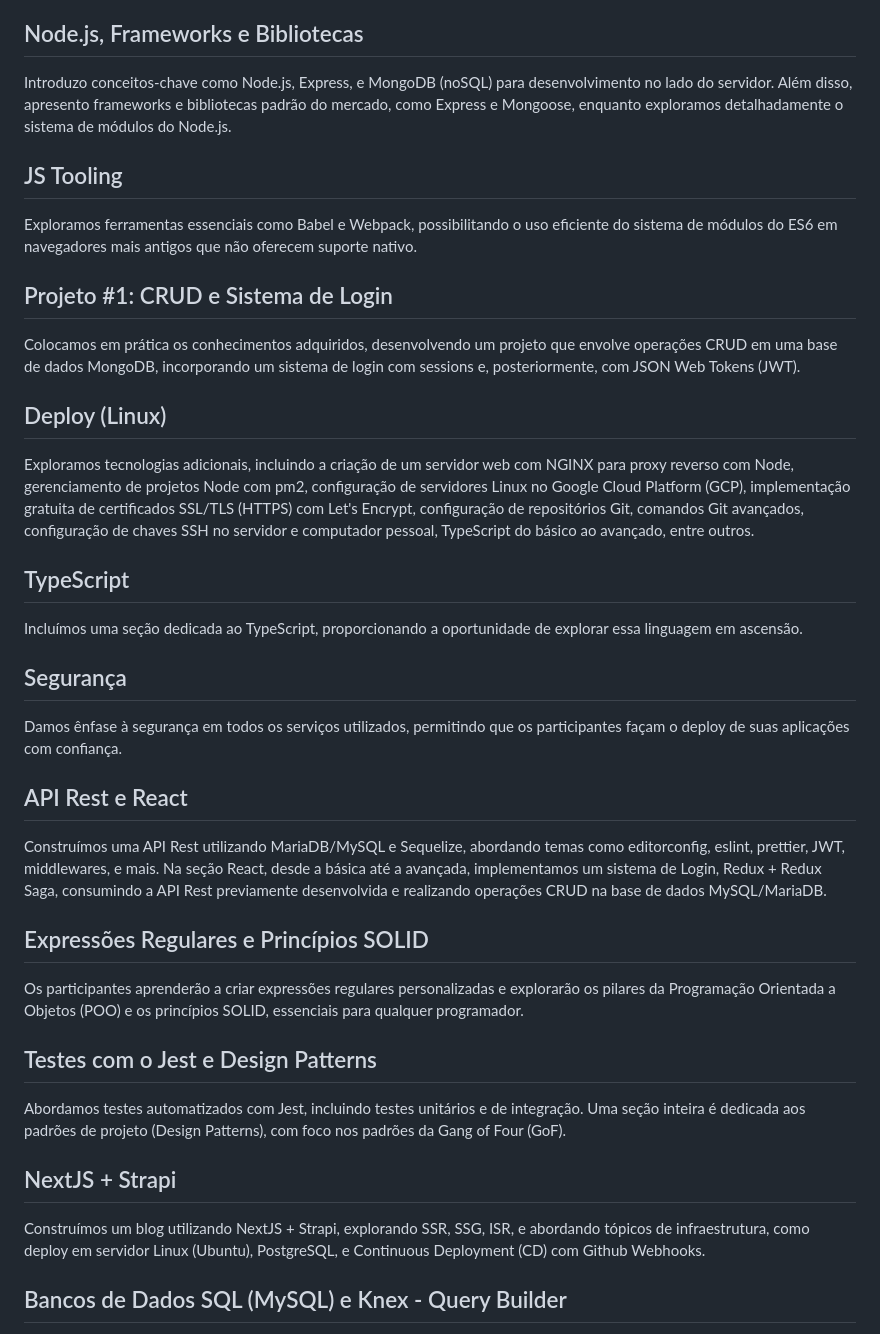
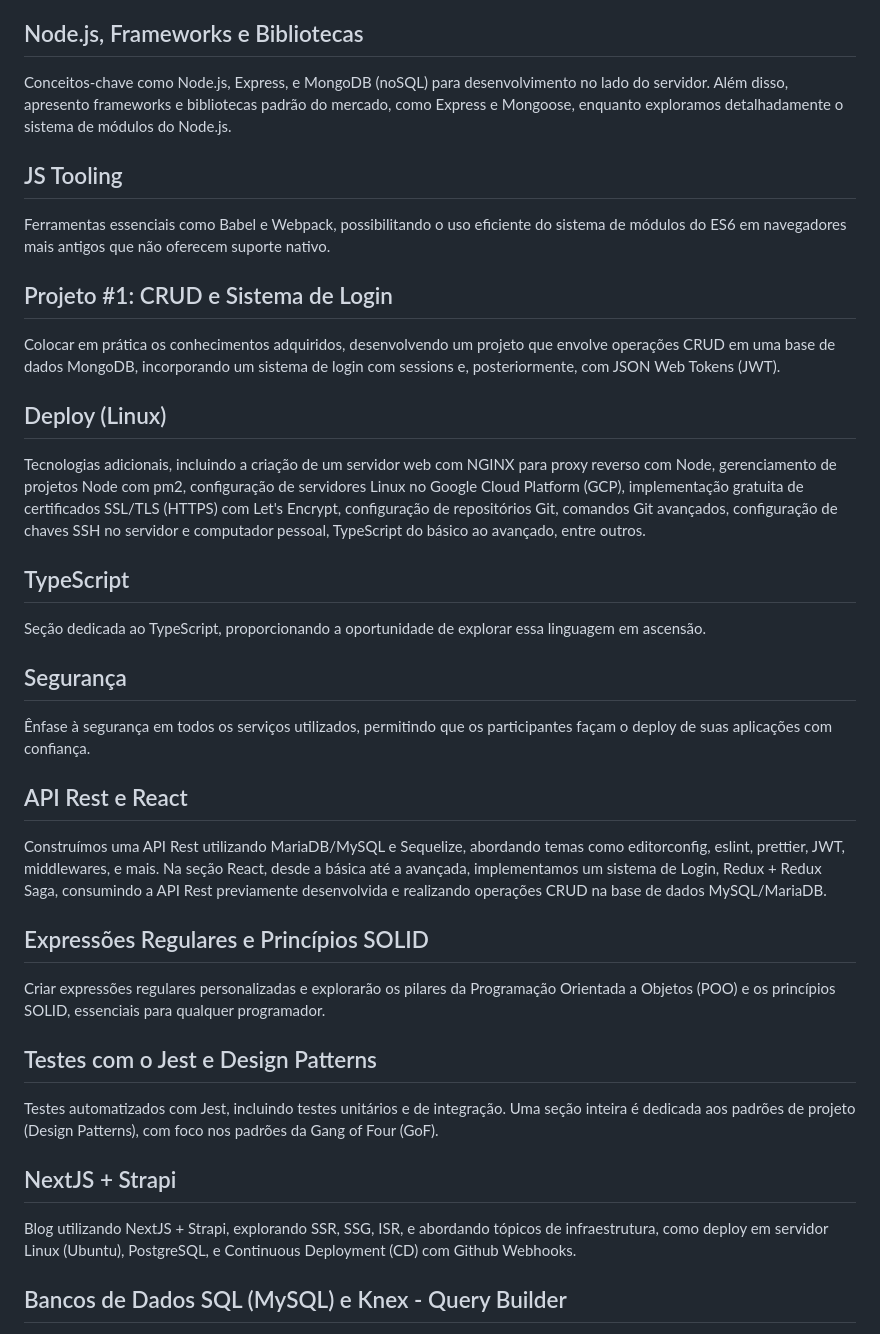
Before and after one commit to PedroXA/JavaScript-Studies, a Markdown page: README.md, the part around the change. GitHub-like rendering.

```diff
--- a/README.md
+++ b/README.md
@@ -8,34 +8,34 @@ Bem-vindo ao repositório do curso abrangente de JavaScript! Este é um projeto
 Começamos explorando os fundamentos do JavaScript, destacando o uso de recursos nativos sem depender de frameworks ou bibliotecas adicionais. Este módulo abrange tanto o desenvolvimento no lado do servidor, utilizando o Node.js, quanto no lado do cliente, trabalhando diretamente nos navegadores.
 
 ## Node.js, Frameworks e Bibliotecas
-Introduzo conceitos-chave como Node.js, Express, e MongoDB (noSQL) para desenvolvimento no lado do servidor. Além disso, apresento frameworks e bibliotecas padrão do mercado, como Express e Mongoose, enquanto exploramos detalhadamente o sistema de módulos do Node.js.
+Conceitos-chave como Node.js, Express, e MongoDB (noSQL) para desenvolvimento no lado do servidor. Além disso, apresento frameworks e bibliotecas padrão do mercado, como Express e Mongoose, enquanto exploramos detalhadamente o sistema de módulos do Node.js.
 
 ## JS Tooling
-Exploramos ferramentas essenciais como Babel e Webpack, possibilitando o uso eficiente do sistema de módulos do ES6 em navegadores mais antigos que não oferecem suporte nativo.
+Ferramentas essenciais como Babel e Webpack, possibilitando o uso eficiente do sistema de módulos do ES6 em navegadores mais antigos que não oferecem suporte nativo.
 
 ## Projeto #1: CRUD e Sistema de Login
-Colocamos em prática os conhecimentos adquiridos, desenvolvendo um projeto que envolve operações CRUD em uma base de dados MongoDB, incorporando um sistema de login com sessions e, posteriormente, com JSON Web Tokens (JWT).
+Colocar em prática os conhecimentos adquiridos, desenvolvendo um projeto que envolve operações CRUD em uma base de dados MongoDB, incorporando um sistema de login com sessions e, posteriormente, com JSON Web Tokens (JWT).
 
 ## Deploy (Linux)
-Exploramos tecnologias adicionais, incluindo a criação de um servidor web com NGINX para proxy reverso com Node, gerenciamento de projetos Node com pm2, configuração de servidores Linux no Google Cloud Platform (GCP), implementação gratuita de certificados SSL/TLS (HTTPS) com Let's Encrypt, configuração de repositórios Git, comandos Git avançados, configuração de chaves SSH no servidor e computador pessoal, TypeScript do básico ao avançado, entre outros.
+Tecnologias adicionais, incluindo a criação de um servidor web com NGINX para proxy reverso com Node, gerenciamento de projetos Node com pm2, configuração de servidores Linux no Google Cloud Platform (GCP), implementação gratuita de certificados SSL/TLS (HTTPS) com Let's Encrypt, configuração de repositórios Git, comandos Git avançados, configuração de chaves SSH no servidor e computador pessoal, TypeScript do básico ao avançado, entre outros.
 
 ## TypeScript
-Incluímos uma seção dedicada ao TypeScript, proporcionando a oportunidade de explorar essa linguagem em ascensão.
+Seção dedicada ao TypeScript, proporcionando a oportunidade de explorar essa linguagem em ascensão.
 
 ## Segurança
-Damos ênfase à segurança em todos os serviços utilizados, permitindo que os participantes façam o deploy de suas aplicações com confiança.
+Ênfase à segurança em todos os serviços utilizados, permitindo que os participantes façam o deploy de suas aplicações com confiança.
 
 ## API Rest e React
 Construímos uma API Rest utilizando MariaDB/MySQL e Sequelize, abordando temas como editorconfig, eslint, prettier, JWT, middlewares, e mais. Na seção React, desde a básica até a avançada, implementamos um sistema de Login, Redux + Redux Saga, consumindo a API Rest previamente desenvolvida e realizando operações CRUD na base de dados MySQL/MariaDB.
 
 ## Expressões Regulares e Princípios SOLID
-Os participantes aprenderão a criar expressões regulares personalizadas e explorarão os pilares da Programação Orientada a Objetos (POO) e os princípios SOLID, essenciais para qualquer programador.
+Criar expressões regulares personalizadas e explorarão os pilares da Programação Orientada a Objetos (POO) e os princípios SOLID, essenciais para qualquer programador.
 
 ## Testes com o Jest e Design Patterns
-Abordamos testes automatizados com Jest, incluindo testes unitários e de integração. Uma seção inteira é dedicada aos padrões de projeto (Design Patterns), com foco nos padrões da Gang of Four (GoF).
+Testes automatizados com Jest, incluindo testes unitários e de integração. Uma seção inteira é dedicada aos padrões de projeto (Design Patterns), com foco nos padrões da Gang of Four (GoF).
 
 ## NextJS + Strapi
-Construímos um blog utilizando NextJS + Strapi, explorando SSR, SSG, ISR, e abordando tópicos de infraestrutura, como deploy em servidor Linux (Ubuntu), PostgreSQL, e Continuous Deployment (CD) com Github Webhooks.
+Blog utilizando NextJS + Strapi, explorando SSR, SSG, ISR, e abordando tópicos de infraestrutura, como deploy em servidor Linux (Ubuntu), PostgreSQL, e Continuous Deployment (CD) com Github Webhooks.
 
 ## Bancos de Dados SQL (MySQL) e Knex - Query Builder
 Uma seção específica ensina a executar consultas comuns em bancos de dados SQL (MySQL). Além disso, detalhamos o uso do Knex, um Query Builder versátil que suporta várias bases de dados SQL.
```
